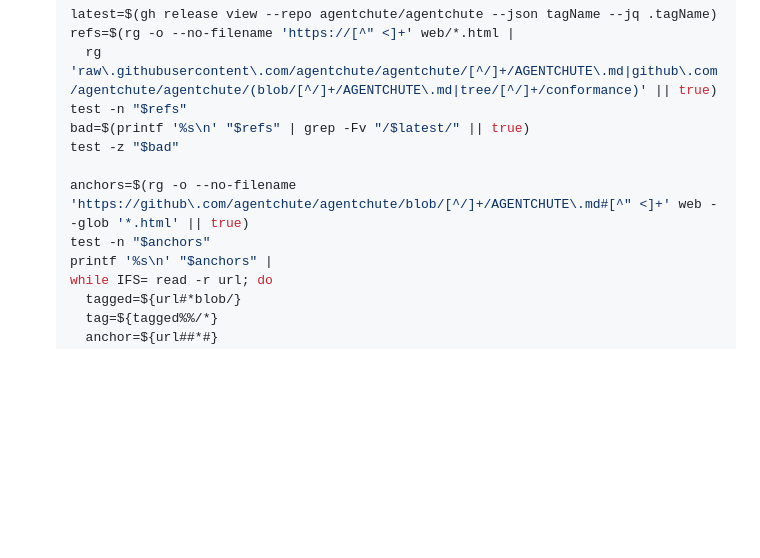
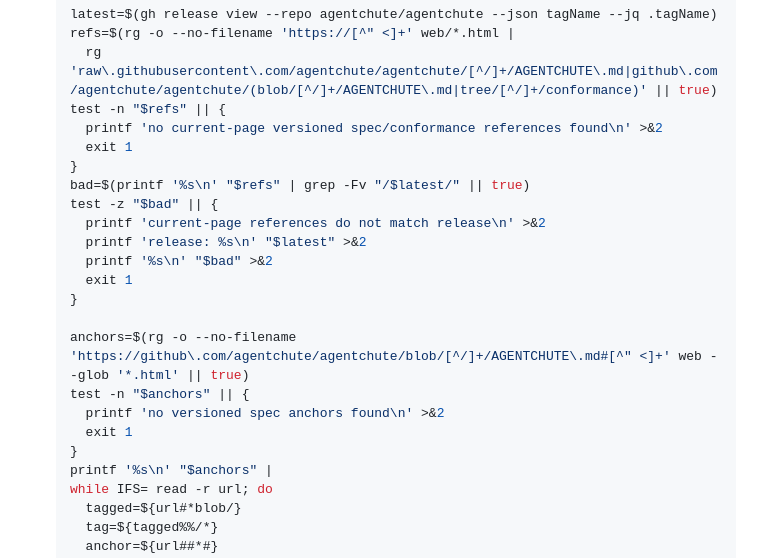
Before and after one commit to agentchute/agentchute, a Markdown page: proposal/ssh-hub/PLAN.md, the part around the change. Drawn GitHub-style; blank space fills up the shorter version.

Commit message:
docs(ssh-hub): print which #156 URL check failed
Replace bare test -n / test -z with stderr handlers so a release
run sees which guard fired, not a silent non-zero exit.

```diff
--- a/proposal/ssh-hub/PLAN.md
+++ b/proposal/ssh-hub/PLAN.md
@@ -3227,12 +3227,23 @@ checklist. WI-6.6 lands in the same PR that satisfies these steps.
     latest=$(gh release view --repo agentchute/agentchute --json tagName --jq .tagName)
     refs=$(rg -o --no-filename 'https://[^" <]+' web/*.html |
       rg 'raw\.githubusercontent\.com/agentchute/agentchute/[^/]+/AGENTCHUTE\.md|github\.com/agentchute/agentchute/(blob/[^/]+/AGENTCHUTE\.md|tree/[^/]+/conformance)' || true)
-    test -n "$refs"
+    test -n "$refs" || {
+      printf 'no current-page versioned spec/conformance references found\n' >&2
+      exit 1
+    }
     bad=$(printf '%s\n' "$refs" | grep -Fv "/$latest/" || true)
-    test -z "$bad"
+    test -z "$bad" || {
+      printf 'current-page references do not match release\n' >&2
+      printf 'release: %s\n' "$latest" >&2
+      printf '%s\n' "$bad" >&2
+      exit 1
+    }
 
     anchors=$(rg -o --no-filename 'https://github\.com/agentchute/agentchute/blob/[^/]+/AGENTCHUTE\.md#[^" <]+' web --glob '*.html' || true)
-    test -n "$anchors"
+    test -n "$anchors" || {
+      printf 'no versioned spec anchors found\n' >&2
+      exit 1
+    }
     printf '%s\n' "$anchors" |
     while IFS= read -r url; do
       tagged=${url#*blob/}
```
